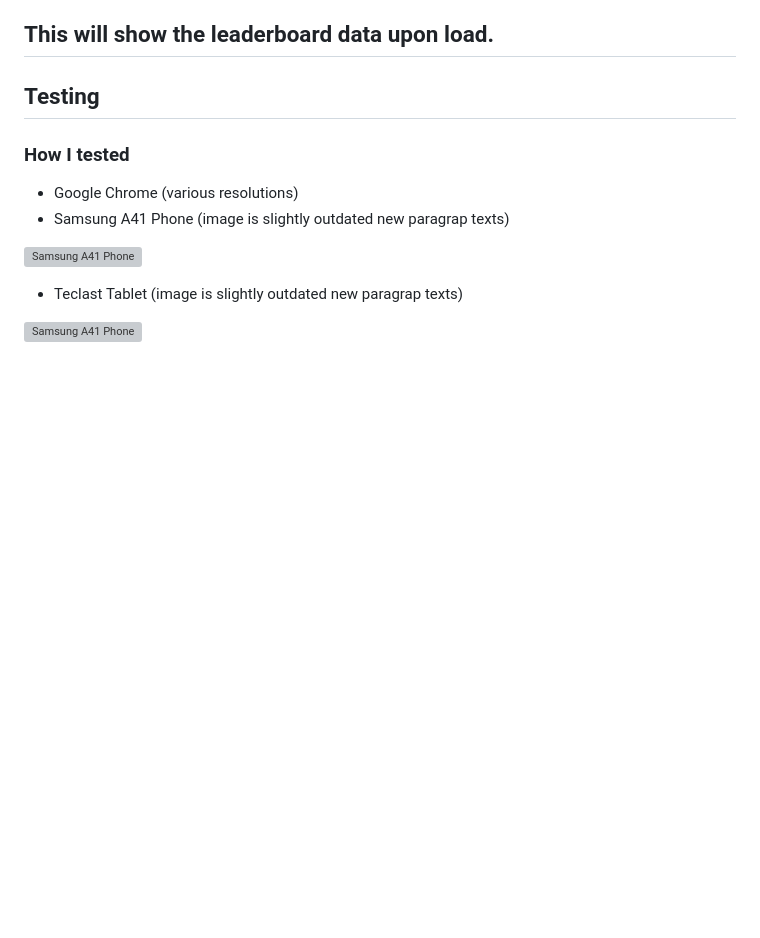
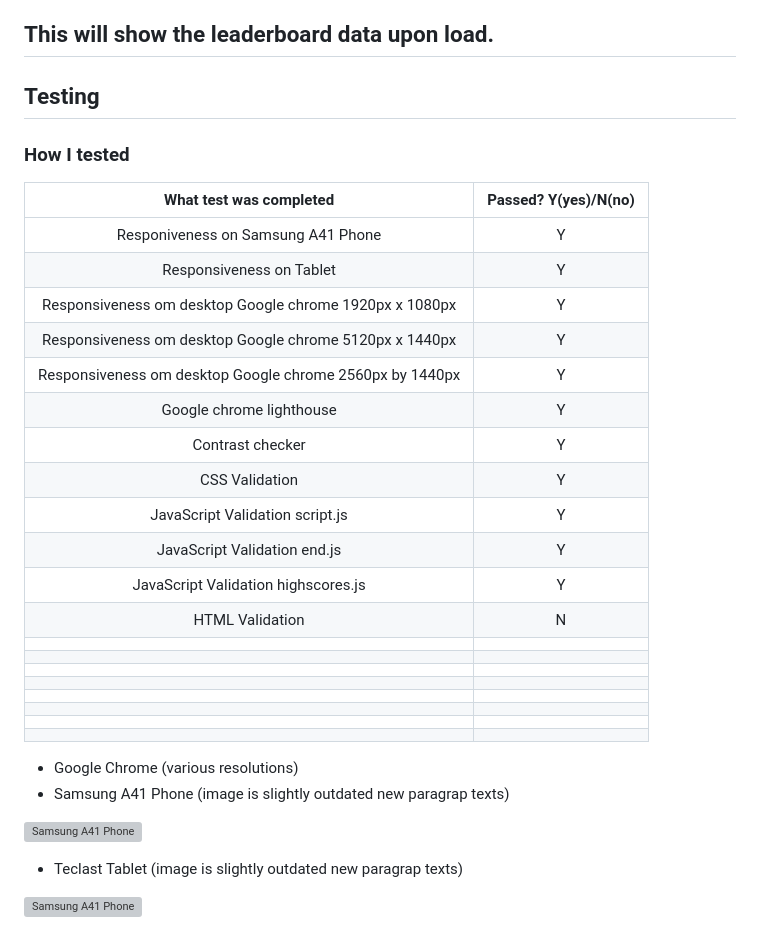
Before and after one commit to Danger0101/JavaScript-Quiz-PP2, a Markdown page: README.md, the part around the change. GitHub-like rendering; blank space fills up the shorter version; grey boxes are pictures that could not be loaded.

Commit message:
Added a table to testing
Added a table with a column for test done and a column for did it pass.

```diff
--- a/README.md
+++ b/README.md
@@ -38,6 +38,28 @@ This will show the leaderboard data upon load.
 ---
 ## Testing
 ### How I tested
+| What test was completed | Passed? Y(yes)/N(no) |
+|:-----------------------:|:-------------------:|
+| Responiveness on Samsung A41 Phone | Y |
+| Responsiveness on Tablet | Y |
+| Responsiveness om desktop Google chrome 1920px x 1080px | Y |
+| Responsiveness om desktop Google chrome 5120px x 1440px| Y |
+| Responsiveness om desktop Google chrome 2560px by 1440px | Y |
+| Google chrome lighthouse | Y |
+| Contrast checker | Y |
+| CSS Validation | Y |
+| JavaScript Validation script.js | Y |
+| JavaScript Validation end.js | Y |
+| JavaScript Validation highscores.js | Y |
+| HTML Validation | N |
+|  |  |
+|  |  |
+|  |  |
+|  |  |
+|  |  |
+|  |  |
+|  |  |
+|  |  |
 - Google Chrome (various resolutions)
 - Samsung A41 Phone (image is slightly outdated new paragrap texts)
 
```
